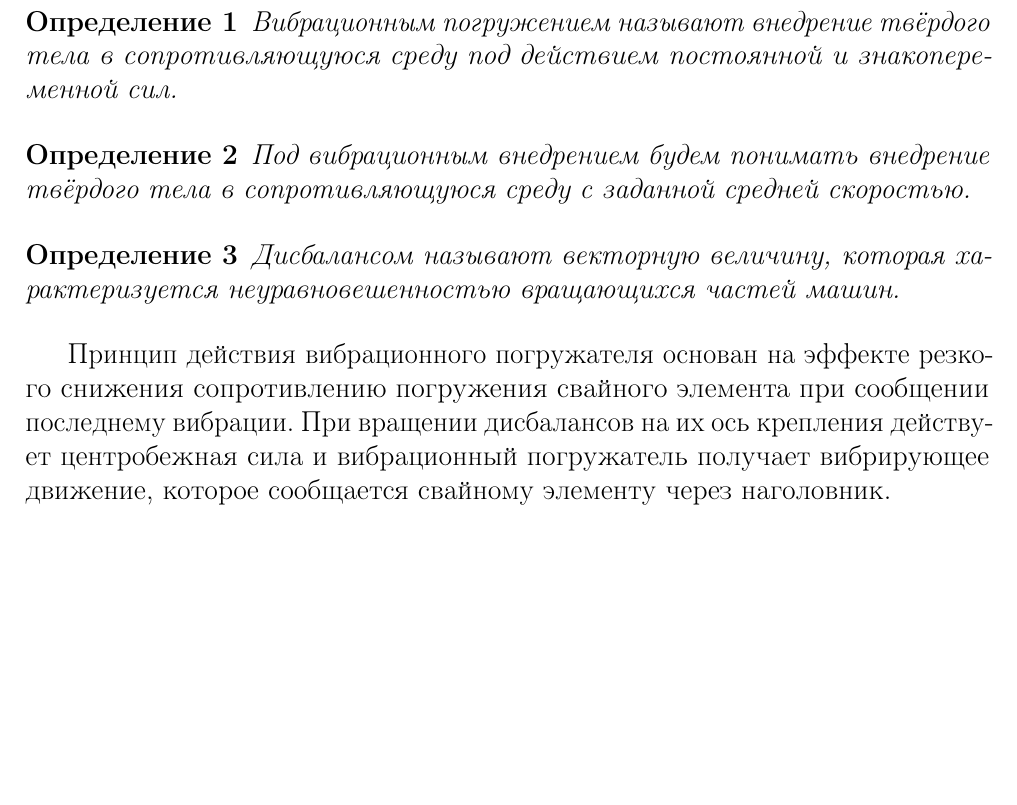
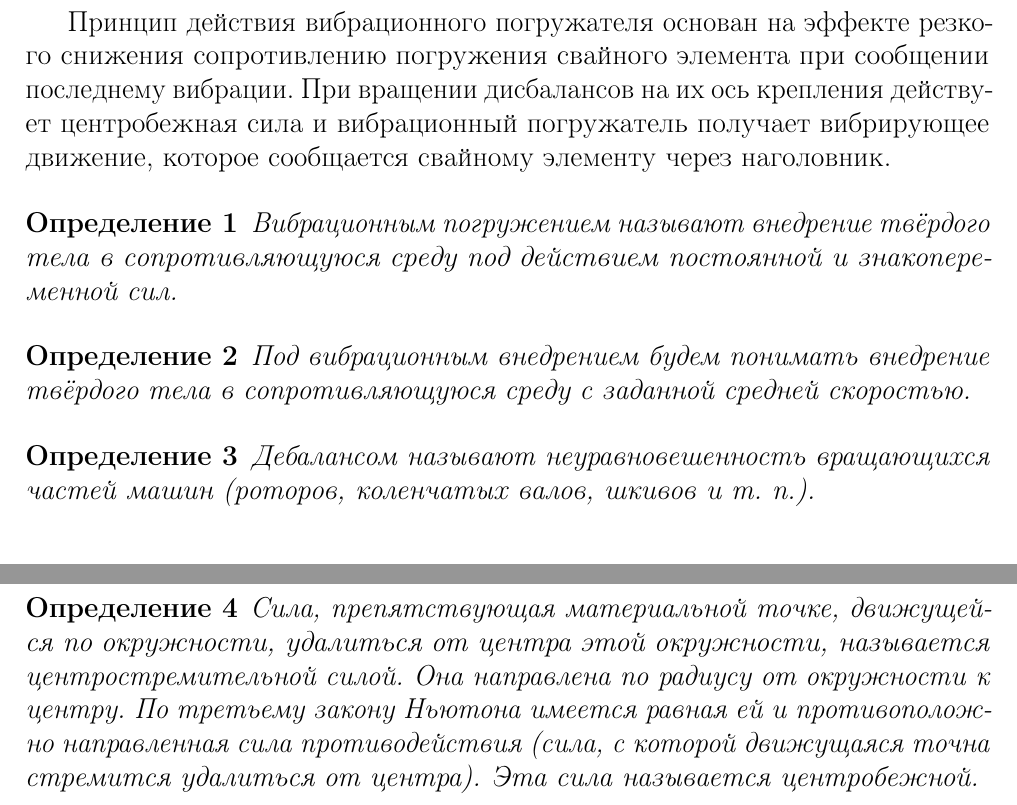
Before and after one commit to DvaMishkiLapa/diplom_math_2019, a LaTeX thesis (diplom.tex): part of page 4 of 7 before the commit and two parts of pages 4 and 5 of 8 after it, the two joined at a grey line, cut so that both start at the same text, the shorter picture padded with empty space. Compiled offline with pdfLaTeX.

Commit message:
Small supplements

```diff
--- a/diplom.tex
+++ b/diplom.tex
@@ -93,6 +93,9 @@
 
     \clearpage
     \section{Постановка задачи}
+
+    Принцип действия вибрационного погружателя основан на эффекте резкого снижения сопротивлению погружения свайного элемента при сообщении последнему вибрации. При вращении дисбалансов на их ось крепления действует центробежная сила и вибрационный погружатель получает вибрирующее движение, которое сообщается свайному элементу через наголовник.
+
     \begin{definition}
         Вибрационным погружением называют внедрение твёрдого тела в сопротивляющуюся среду под действием постоянной и знакопеременной сил.
     \end{definition}
@@ -102,10 +105,8 @@
     \end{definition}
 
     \begin{definition}
-        Дисбалансом называют векторную величину, которая характеризуется неуравновешенностью вращающихся частей машин.
+        Дебалансом называют неуравновешенность вращающихся частей машин (роторов, коленчатых валов, шкивов и т. п.).
     \end{definition}
-
-    Принцип действия вибрационного погружателя основан на эффекте резкого снижения сопротивлению погружения свайного элемента при сообщении последнему вибрации. При вращении дисбалансов на их ось крепления действует центробежная сила и вибрационный погружатель получает вибрирующее движение, которое сообщается свайному элементу через наголовник.
 
     \begin{figure}[h]
         \centering
@@ -114,7 +115,9 @@
         \label{fig:scheme_porg}
     \end{figure}
 
-
+    \begin{definition}
+        Сила, препятствующая материальной точке, движущейся по окружности, удалиться от центра этой окружности, называется центростремительной силой. Она направлена по радиусу от окружности к центру. По третьему закону Ньютона имеется равная ей и противоположно направленная сила противодействия (сила, с которой движущаяся точна стремится удалиться от центра). Эта сила называется центробежной.
+    \end{definition}
 
     \clearpage
     \section{Заключение}
```
Also changed, not shown: diplom.pdf, img/scheme_porg.svg.
